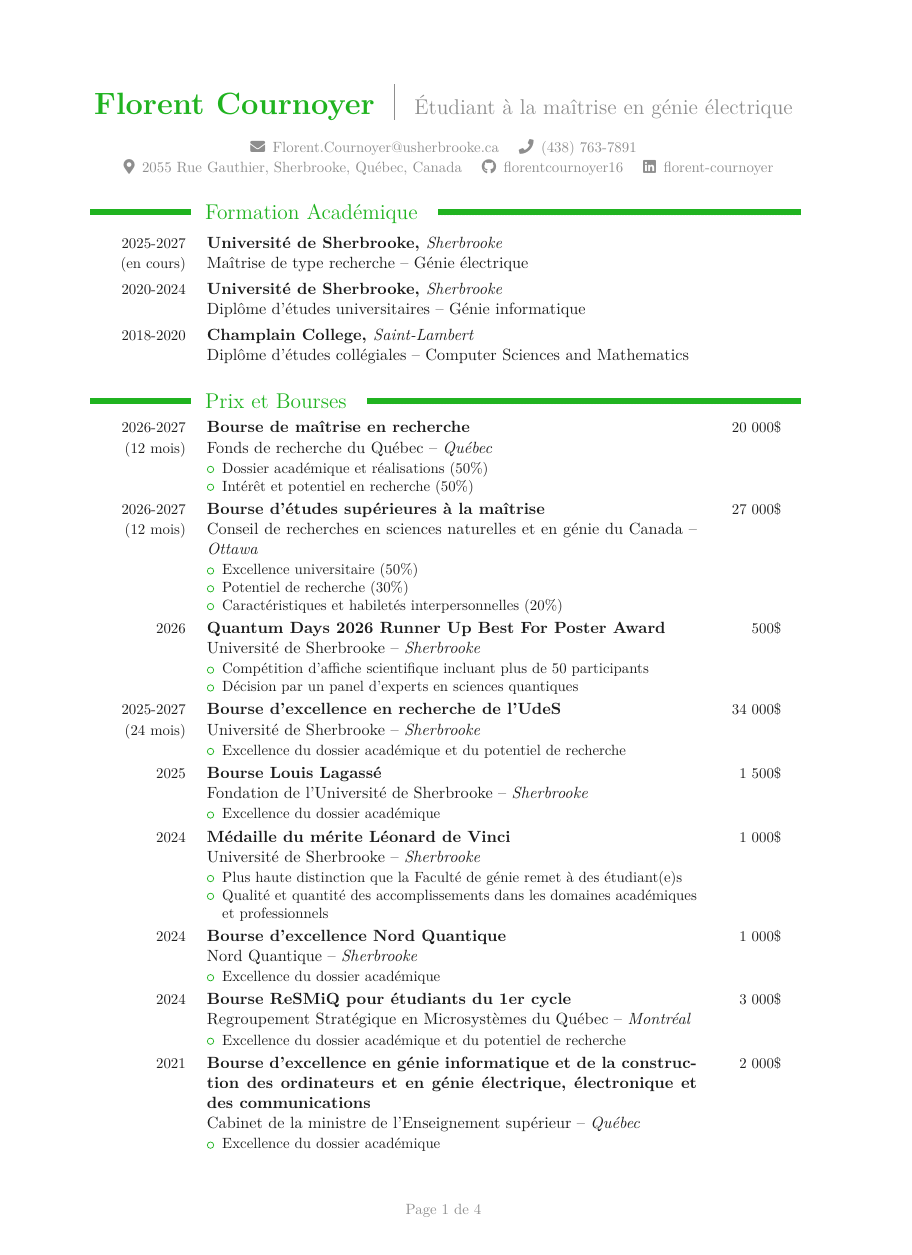
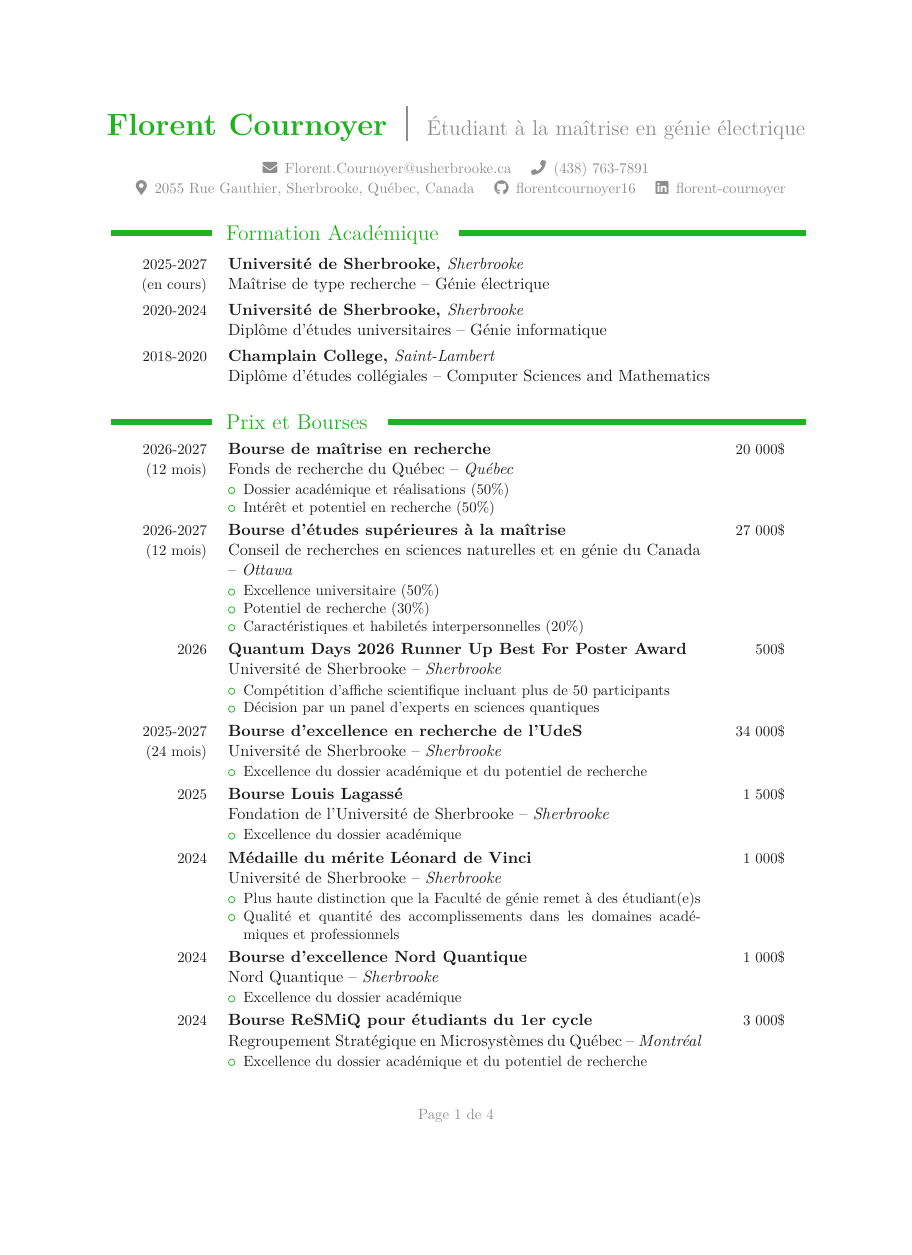
Before and after one commit to florentcournoyer16/CV, a LaTeX document (A_main.tex, which reads _docstyle.sty): page 1 of 4, the shorter picture padded with empty space. Compiled offline with pdfLaTeX.

Commit message:
its starting to work

```diff
--- a/_main.tex
+++ b/A_main.tex
@@ -20,7 +20,7 @@
 {florentcournoyer16}
 {florent-cournoyer}
 
-\input{A_formation_academique}
+\input{B_formation_academique.tex}
 
 \input{C_prix_et_bourses}
 
--- a/_docstyle.sty
+++ b/_docstyle.sty
@@ -46,7 +46,7 @@
 % -----------------------------------------------------------------
 % Geométrie
 % -----------------------------------------------------------------
-\RequirePackage[a4paper,margin=20mm]{geometry}
+\RequirePackage[letterpaper,margin=25mm]{geometry}
 
 % -----------------------------------------------------------------
 % Couleurs et dimensions
```
Also changed, not shown: B_formation_academique.tex (renamed from A_formation_academique.tex), E_experiences_academiques.tex (indentation only), H_contributions_scientifiques.tex (line endings or trailing spaces), I_competences.tex (line endings or trailing spaces).
